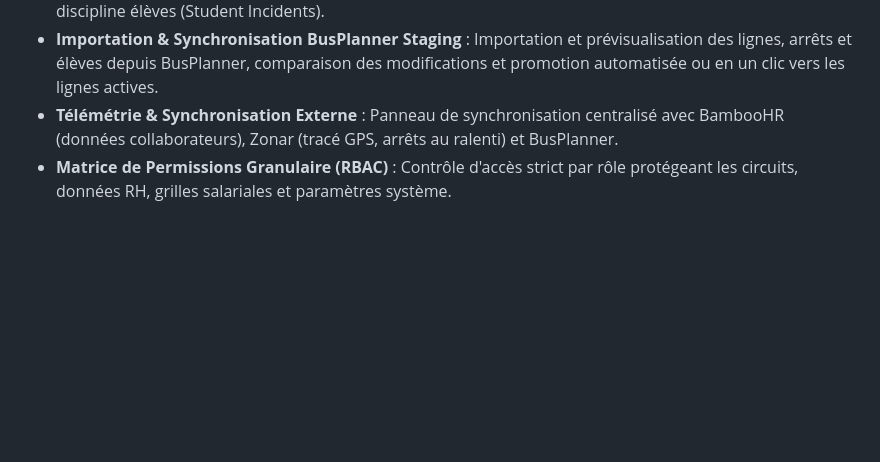
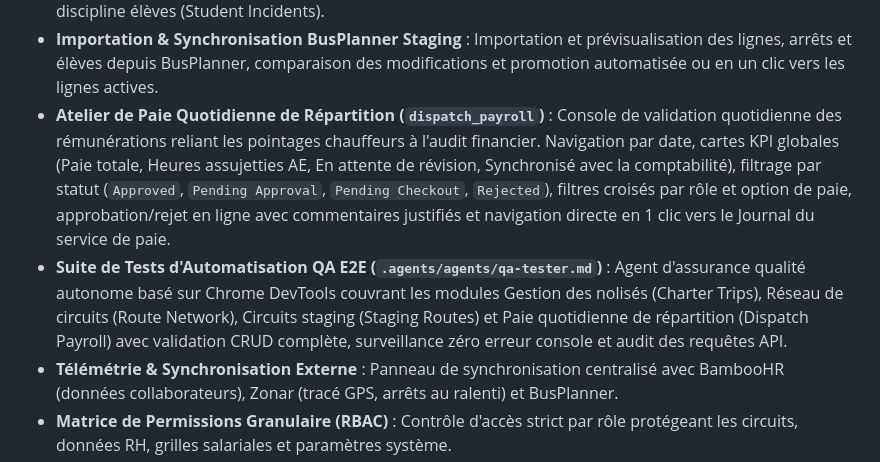
Before and after one commit to zcy128/DispatchFirebase, a Markdown page: README.fr.md, the part around the change. Drawn GitHub-style; blank space fills up the shorter version.

Commit message:
docs: sync french README with dispatch payroll workbench and QA test suite updates

```diff
--- a/README.fr.md
+++ b/README.fr.md
@@ -58,6 +58,8 @@ La plateforme est structurée autour d'un écosystème d'applications dédiées,
 - **Publication des Lignes Vacantes & Candidatures Chauffeurs (Bidding)** : Diffusion des tournées ouvertes ou renforts temporaires auprès des chauffeurs. Analyse des candidatures et attribution transparente des circuits.
 - **Traitement des Défectuosités, Dangers & Incidents** : Déclaration, catégorisation, photos justificatives et suivi de la résolution pour les anomalies mécaniques (Defects), dangers routiers (Hazards) et rapports de discipline élèves (Student Incidents).
 - **Importation & Synchronisation BusPlanner Staging** : Importation et prévisualisation des lignes, arrêts et élèves depuis BusPlanner, comparaison des modifications et promotion automatisée ou en un clic vers les lignes actives.
+- **Atelier de Paie Quotidienne de Répartition (`dispatch_payroll`)** : Console de validation quotidienne des rémunérations reliant les pointages chauffeurs à l'audit financier. Navigation par date, cartes KPI globales (Paie totale, Heures assujetties AE, En attente de révision, Synchronisé avec la comptabilité), filtrage par statut (`Approved`, `Pending Approval`, `Pending Checkout`, `Rejected`), filtres croisés par rôle et option de paie, approbation/rejet en ligne avec commentaires justifiés et navigation directe en 1 clic vers le Journal du service de paie.
+- **Suite de Tests d'Automatisation QA E2E (`.agents/agents/qa-tester.md`)** : Agent d'assurance qualité autonome basé sur Chrome DevTools couvrant les modules Gestion des nolisés (Charter Trips), Réseau de circuits (Route Network), Circuits staging (Staging Routes) et Paie quotidienne de répartition (Dispatch Payroll) avec validation CRUD complète, surveillance zéro erreur console et audit des requêtes API.
 - **Télémétrie & Synchronisation Externe** : Panneau de synchronisation centralisé avec BambooHR (données collaborateurs), Zonar (tracé GPS, arrêts au ralenti) et BusPlanner.
 - **Matrice de Permissions Granulaire (RBAC)** : Contrôle d'accès strict par rôle protégeant les circuits, données RH, grilles salariales et paramètres système.
 - **Gestion Sécurisée des Jetons MCP** : Génération et révocation de jetons Model Context Protocol sécurisés (hachage SHA-256) pour la connexion d'agents IA externes.
```
